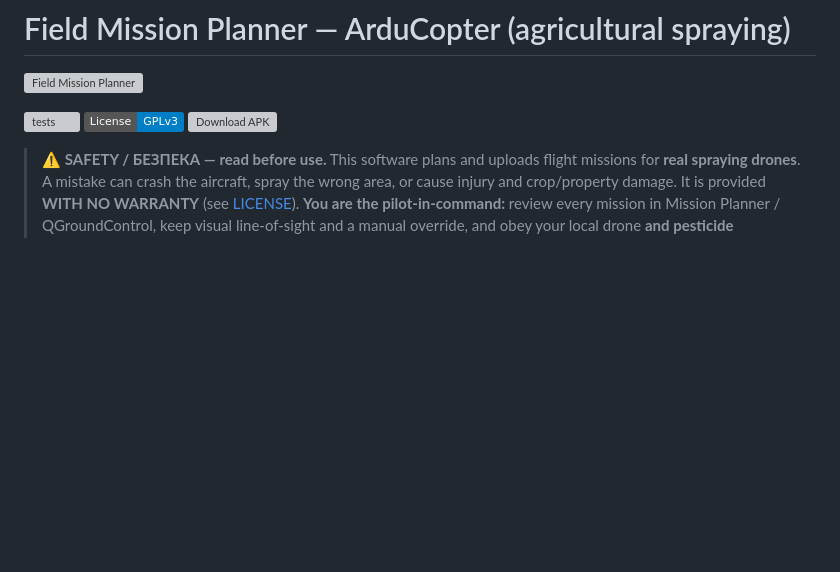
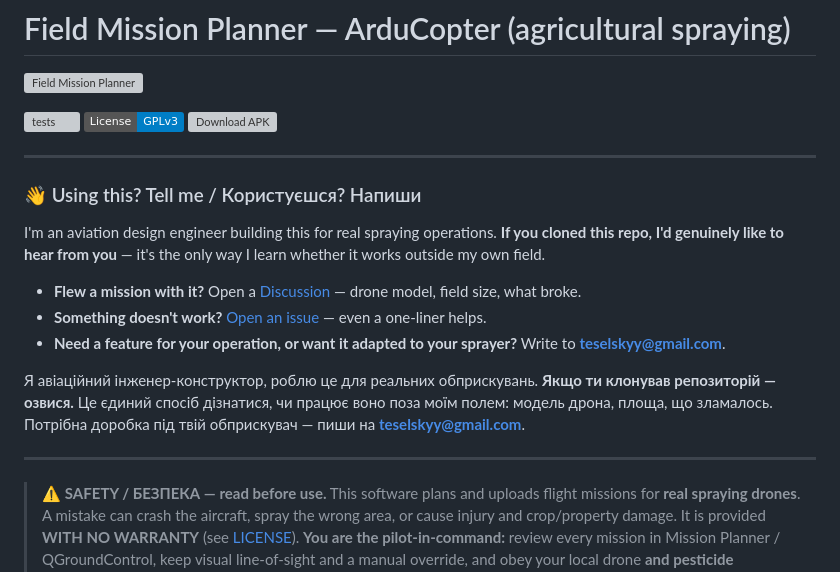
Before and after one commit to tecelskyyivan-alt/ardu-field-planner, a Markdown page: README.md, the part around the change. Rendered like a GitHub page; badges without logos; blank space fills up the shorter version; grey boxes are pictures that could not be loaded.

Commit message:
README: заклик до зворотного звʼязку — 6 зовнішніх клонів за 2 тижні, жодного повідомлення

```diff
--- a/README.md
+++ b/README.md
@@ -5,6 +5,30 @@
 [![tests](https://github.com/tecelskyyivan-alt/ardu-field-planner/actions/workflows/tests.yml/badge.svg)](https://github.com/tecelskyyivan-alt/ardu-field-planner/actions/workflows/tests.yml)
 [![License: GPLv3](https://img.shields.io/badge/License-GPLv3-blue.svg)](LICENSE)
 [![Download APK](https://img.shields.io/github/v/release/tecelskyyivan-alt/ardu-field-planner?label=download)](https://github.com/tecelskyyivan-alt/ardu-field-planner/releases/latest)
+
+---
+
+### 👋 Using this? Tell me / Користуєшся? Напиши
+
+I'm an aviation design engineer building this for real spraying
+operations. **If you cloned this repo, I'd genuinely like to hear from
+you** — it's the only way I learn whether it works outside my own field.
+
+- **Flew a mission with it?** Open a
+  [Discussion](https://github.com/tecelskyyivan-alt/ardu-field-planner/discussions)
+  — drone model, field size, what broke.
+- **Something doesn't work?**
+  [Open an issue](https://github.com/tecelskyyivan-alt/ardu-field-planner/issues/new)
+  — even a one-liner helps.
+- **Need a feature for your operation, or want it adapted to your
+  sprayer?** Write to **teselskyy@gmail.com**.
+
+Я авіаційний інженер-конструктор, роблю це для реальних обприскувань.
+**Якщо ти клонував репозиторій — озвися.** Це єдиний спосіб дізнатися,
+чи працює воно поза моїм полем: модель дрона, площа, що зламалось.
+Потрібна доробка під твій обприскувач — пиши на **teselskyy@gmail.com**.
+
+---
 
 <!-- Tip: drop a real app screenshot at docs/screenshot.png and uncomment:
 ![Screenshot](docs/screenshot.png) -->
```
